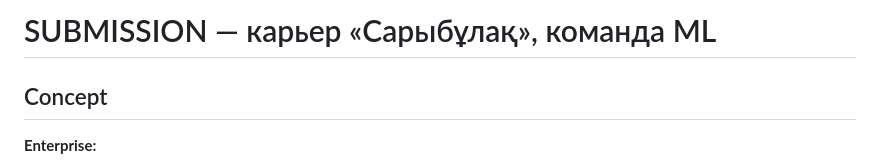
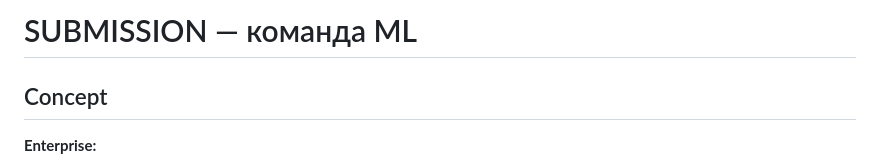
Before and after one commit to openegiz-contest/team-045, a Markdown page: SUBMISSION.md, the part around the change. Rendered like a GitHub page.

```diff
--- a/SUBMISSION.md
+++ b/SUBMISSION.md
@@ -1,4 +1,4 @@
-# SUBMISSION — карьер «Сарыбұлақ», команда ML
+# SUBMISSION — команда ML
 
 ## Concept
 
```
